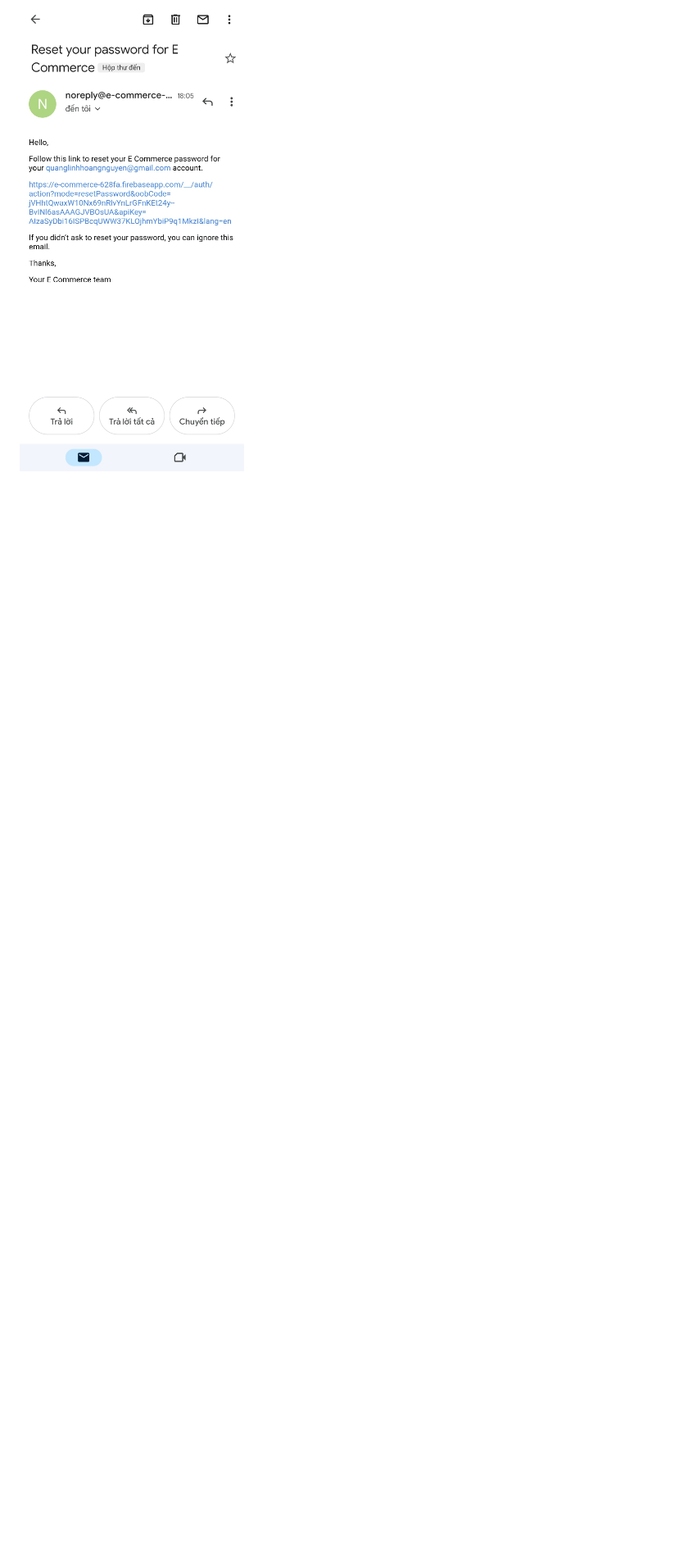
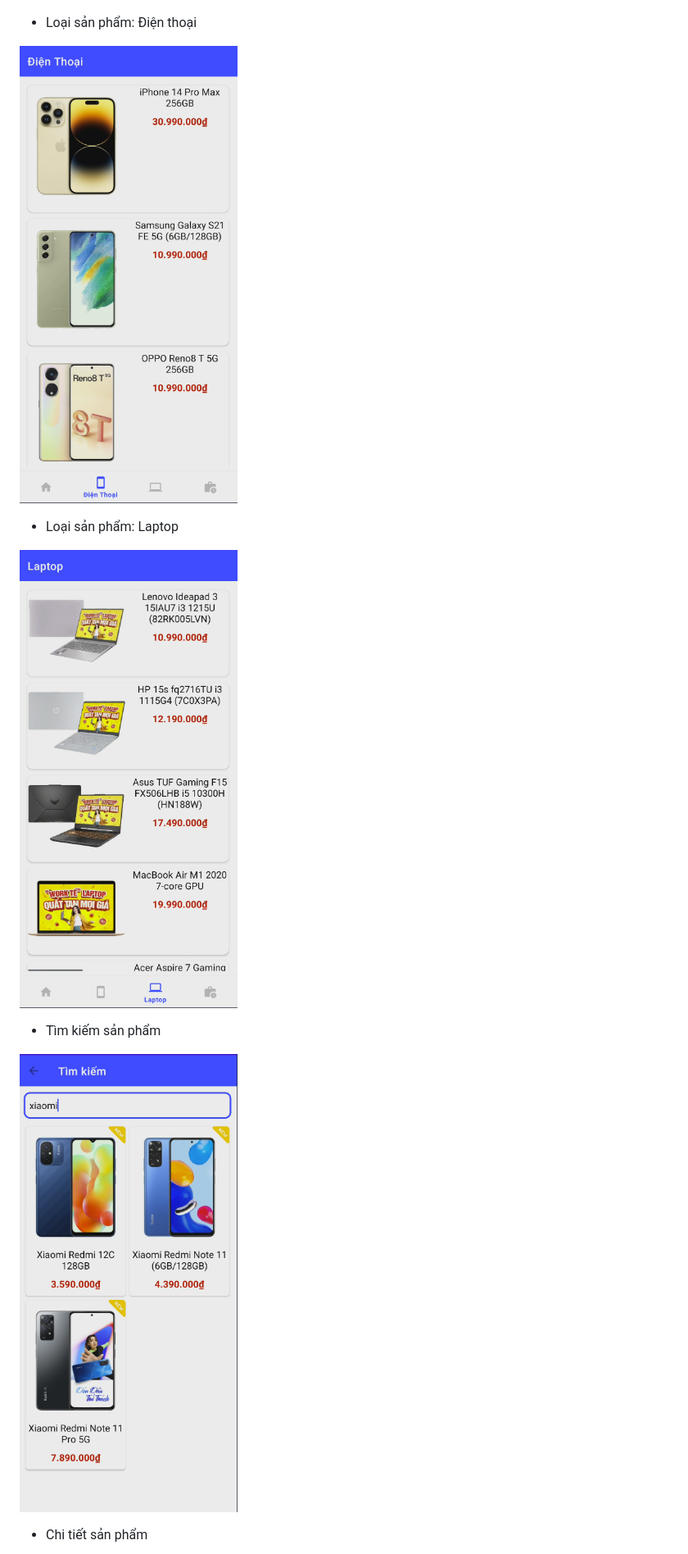
Before and after one commit to HoangLinhSama/ECommerceShop, a Markdown page: README.md, the part around the change printed below. Shown: that part at 82% size. GitHub-like rendering; blank space fills up the shorter version.

```diff
--- a/README.md
+++ b/README.md
@@ -60,4 +60,17 @@ App bán hàng cho phép khách hàng mua sản phẩm online, có tích hợp h
 
 ![Reset Password](https://github.com/HoangLinhSama/ECommerceShop/blob/master/Image/reset_password.png)
 
-![Reset Password Email](https://github.com/HoangLinhSama/ECommerceShop/blob/master/Image/email_reset_pass.jpg)
+* Loại sản phẩm: Điện thoại
+
+![Điện thoại](https://github.com/HoangLinhSama/ECommerceShop/blob/master/Image/dien_thoai.png)
+
+* Loại sản phẩm: Laptop
+
+![Laptop](https://github.com/HoangLinhSama/ECommerceShop/blob/master/Image/laptop.png)
+
+* Tìm kiếm sản phẩm
+
+![ìm kiếm sản phẩm](https://github.com/HoangLinhSama/ECommerceShop/blob/master/Image/tim_kiem.png)
+
+* Chi tiết sản phẩm
+
```
Also changed, not shown: other parts of README.md (+5 -0 lines).
